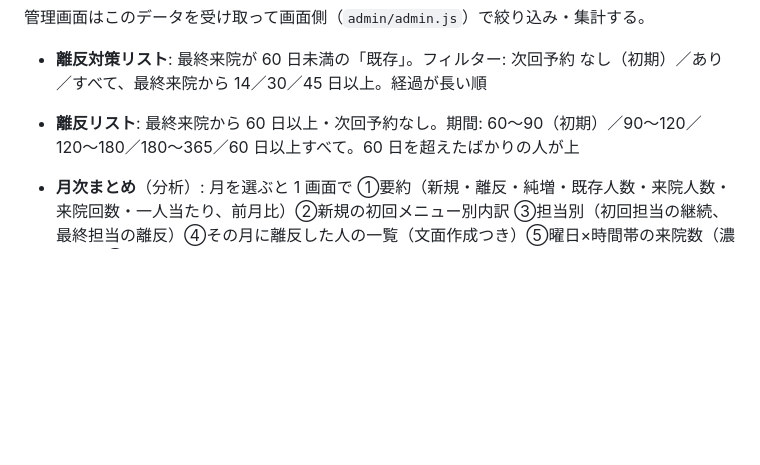
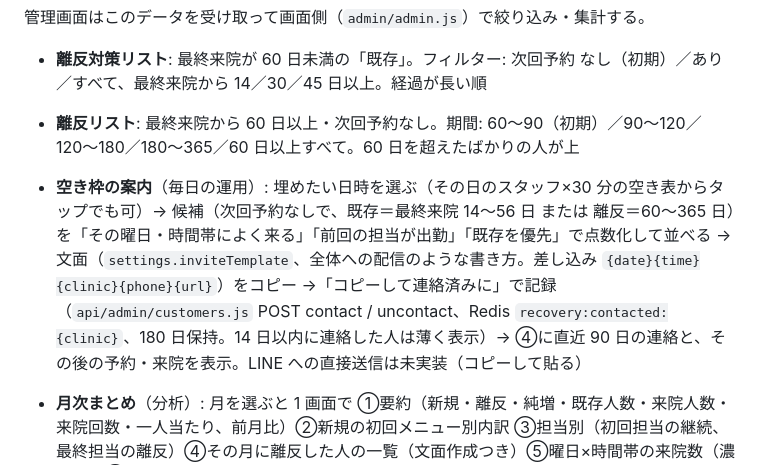
Before and after one commit to mochizuki80skip/recovery-reserve, a Markdown page: README.md, the part around the change. Rendered like a GitHub page; blank space fills up the shorter version.

Commit message:
README: 空き枠の案内を追記
Co-Authored-By: Claude Fable 5.1 <noreply@anthropic.com>

```diff
--- a/README.md
+++ b/README.md
@@ -113,6 +113,7 @@ Threease のお客様一覧 API（初回来院日・初回担当・最終来院
 
 - **離反対策リスト**: 最終来院が 60 日未満の「既存」。フィルター: 次回予約 なし（初期）／あり／すべて、最終来院から 14／30／45 日以上。経過が長い順
 - **離反リスト**: 最終来院から 60 日以上・次回予約なし。期間: 60〜90（初期）／90〜120／120〜180／180〜365／60 日以上すべて。60 日を超えたばかりの人が上
+- **空き枠の案内**（毎日の運用）: 埋めたい日時を選ぶ（その日のスタッフ×30 分の空き表からタップでも可）→ 候補（次回予約なしで、既存＝最終来院 14〜56 日 または 離反＝60〜365 日）を「その曜日・時間帯によく来る」「前回の担当が出勤」「既存を優先」で点数化して並べる → 文面（`settings.inviteTemplate`、全体への配信のような書き方。差し込み `{date}{time}{clinic}{phone}{url}`）をコピー →「コピーして連絡済みに」で記録（`api/admin/customers.js` POST contact / uncontact、Redis `recovery:contacted:{clinic}`、180 日保持。14 日以内に連絡した人は薄く表示）→ ④に直近 90 日の連絡と、その後の予約・来院を表示。LINE への直接送信は未実装（コピーして貼る）
 - **月次まとめ**（分析）: 月を選ぶと 1 画面で ①要約（新規・離反・純増・既存人数・来院人数・来院回数・一人当たり、前月比）②新規の初回メニュー別内訳 ③担当別（初回担当の継続、最終担当の離反）④その月に離反した人の一覧（文面作成つき）⑤曜日×時間帯の来院数（濃淡表）⑥新規の症状トップ5。お客様データ＋月次データから画面側で計算（`renderSummary`）。開いた時に月次データが無ければ自動で読み込む
 - **新規継続率**: 「初回来院の月」を今月→過去 12 か月（＋12 か月すべて）のチップで選び、その月に初めて来た新規のうち 2〜6 回目まで来た割合（初回担当別・最終担当別。来院回数 = `reservation_count` − 次回予約 1 件）。月末が 60 日前より後の月は「（途中）」と表示し、初回から 60 日未満の人も含めた途中の数字になる。初期選択は判定しきれる一番新しい月。表の担当名をタップすると、その担当が受けた新規の一覧（名前・カルテ番号・初回日・来院回数・状態＝次回予約あり／通院中／離反）が行の下に開き、「文面を作る」もできる（`bindStaffRows`）。一覧には初回メニューと施術料（月次データの `firsts`: 初診〜／初回／ワンコイン／体験の明細が入った予約から取る。割引後の施術料が 1,000 円以下は「ワンコイン」扱い、回数券などで会計合計が大きければ「会計 ¥…」も表示）が出て、「継続率（初回メニュー別）」の表もある（月次データが未読み込みなら読み込みボタン）
 - **離反率・継続率**: 離反率 = 最終来院が 120 日以内の人を最終担当別に、そのうち最終来院から 60〜120 日あいて次回予約が無い人の割合（＋離反全体に占める割合）。継続率 = 最終来院が 60 日未満の人を前回の担当別に、次回予約が入っている割合
```
